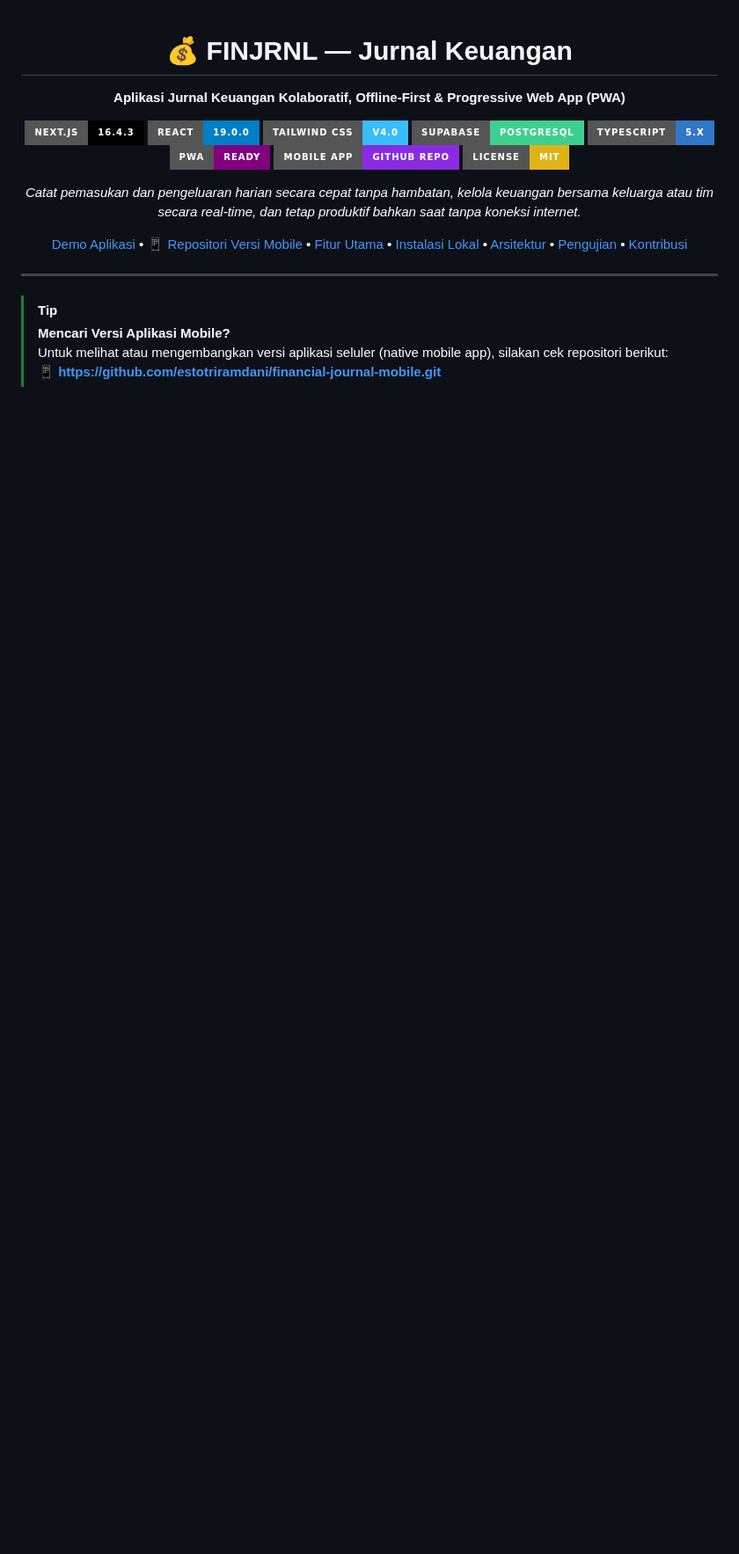
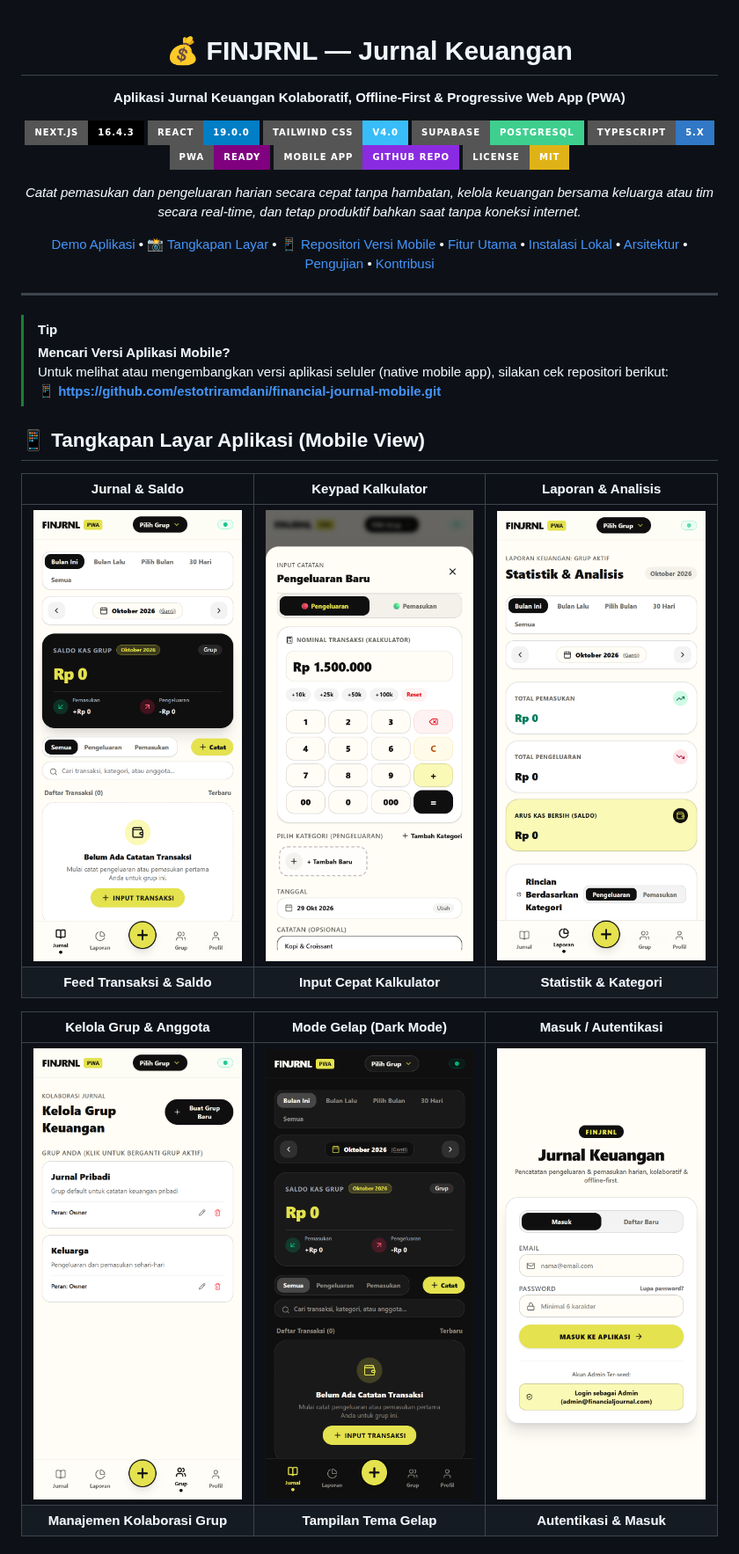
Before and after one commit to estotriramdani/financial-journal, a Markdown page: README.md, the part around one of its changes. Shown at 88% size. GitHub-like rendering; pictures changed too: docs/screenshots/01-login.png (added), docs/screenshots/02-journal-feed.png (added), docs/screenshots/03-calculator-keypad.png (added); badges without logos; blank space fills up the shorter version.

Commit message:
docs: add mobile app screenshots and update README with preview grid

```diff
--- a/README.md
+++ b/README.md
@@ -15,7 +15,7 @@
 
 *Catat pemasukan dan pengeluaran harian secara cepat tanpa hambatan, kelola keuangan bersama keluarga atau tim secara real-time, dan tetap produktif bahkan saat tanpa koneksi internet.*
 
-[Demo Aplikasi](https://financial-journal-six.vercel.app) • [📱 Repositori Versi Mobile](https://github.com/estotriramdani/financial-journal-mobile.git) • [Fitur Utama](#-fitur-utama) • [Instalasi Lokal](#-panduan-instalasi-lokal) • [Arsitektur](#-arsitektur--tech-stack) • [Pengujian](#-pengujian-end-to-end) • [Kontribusi](#-kontribusi)
+[Demo Aplikasi](https://financial-journal-six.vercel.app) • [📸 Tangkapan Layar](#-tangkapan-layar-aplikasi-mobile-view) • [📱 Repositori Versi Mobile](https://github.com/estotriramdani/financial-journal-mobile.git) • [Fitur Utama](#-fitur-utama) • [Instalasi Lokal](#-panduan-instalasi-lokal) • [Arsitektur](#-arsitektur--tech-stack) • [Pengujian](#-pengujian-end-to-end) • [Kontribusi](#-kontribusi)
 
 ---
 
@@ -25,3 +25,18 @@
 > **Mencari Versi Aplikasi Mobile?**
 > Untuk melihat atau mengembangkan versi aplikasi seluler (native mobile app), silakan cek repositori berikut:
 > 📱 **[https://github.com/estotriramdani/financial-journal-mobile.git](https://github.com/estotriramdani/financial-journal-mobile.git)**
+
+## 📱 Tangkapan Layar Aplikasi (Mobile View)
+
+<div align="center">
+
+| Jurnal & Saldo | Keypad Kalkulator | Laporan & Analisis |
+|:---:|:---:|:---:|
+| <img src="docs/screenshots/02-journal-feed.png" width="240" alt="Jurnal Keuangan & Saldo" /> | <img src="docs/screenshots/03-calculator-keypad.png" width="240" alt="Kalkulator Numerik Keypad" /> | <img src="docs/screenshots/04-reports.png" width="240" alt="Statistik & Analisis Laporan" /> |
+| **Feed Transaksi & Saldo** | **Input Cepat Kalkulator** | **Statistik & Kategori** |
+
+| Kelola Grup & Anggota | Mode Gelap (Dark Mode) | Masuk / Autentikasi |
+|:---:|:---:|:---:|
+| <img src="docs/screenshots/05-groups.png" width="240" alt="Kelola Grup Keuangan" /> | <img src="docs/screenshots/06-dark-mode.png" width="240" alt="Tema Gelap" /> | <img src="docs/screenshots/01-login.png" width="240" alt="Login & Autentikasi" /> |
+| **Manajemen Kolaborasi Grup** | **Tampilan Tema Gelap** | **Autentikasi & Masuk** |
+
```
Also changed, not shown: other parts of README.md (+3 -0 lines), 11 other files.
